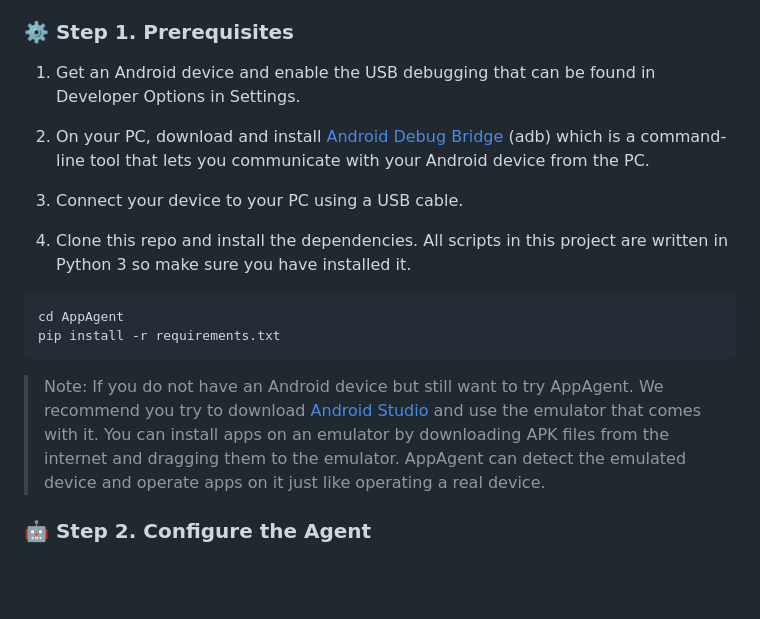
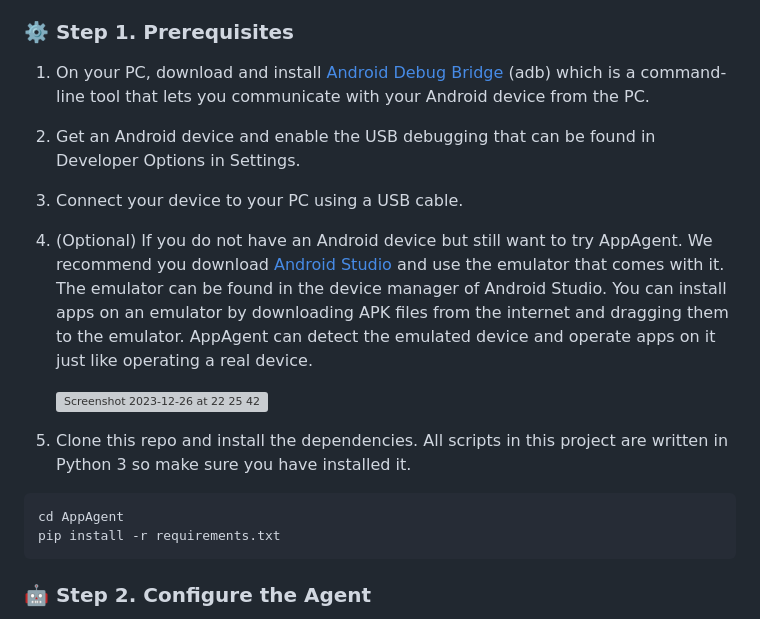
Before and after one commit to mnotgod96/AppAgent, a Markdown page: README.md, the part around one of its changes. Rendered like a GitHub page; blank space fills up the shorter version; grey boxes are pictures that could not be loaded.

````diff
--- a/README.md
+++ b/README.md
@@ -47,25 +49,28 @@ your Android app.
 
 ### ⚙️ Step 1. Prerequisites
 
-1. Get an Android device and enable the USB debugging that can be found in Developer Options in Settings.
+1. On your PC, download and install [Android Debug Bridge](https://developer.android.com/tools/adb) (adb) which is a
+   command-line tool that lets you communicate with your Android device from the PC.
 
-2. On your PC, download and install [Android Debug Bridge](https://developer.android.com/tools/adb) (adb) which is a
-command-line tool that lets you communicate with your Android device from the PC.
+2. Get an Android device and enable the USB debugging that can be found in Developer Options in Settings.
 
 3. Connect your device to your PC using a USB cable.
 
-4. Clone this repo and install the dependencies. All scripts in this project are written in Python 3 so make sure you
-have installed it.
+4. (Optional) If you do not have an Android device but still want to try AppAgent. We recommend you download
+   [Android Studio](https://developer.android.com/studio/run/emulator) and use the emulator that comes with it.
+   The emulator can be found in the device manager of Android Studio. You can install apps on an emulator by
+   downloading APK files from the internet and dragging them to the emulator.
+   AppAgent can detect the emulated device and operate apps on it just like operating a real device.
+
+   <img width="570" alt="Screenshot 2023-12-26 at 22 25 42" src="https://github.com/mnotgod96/AppAgent/assets/27103154/5d76b810-1f42-44c8-b024-d63ec7776789">
+
+5. Clone this repo and install the dependencies. All scripts in this project are written in Python 3 so make sure you
+   have installed it.
 
 ```bash
 cd AppAgent
 pip install -r requirements.txt
 ```
-
-> Note: If you do not have an Android device but still want to try AppAgent. We recommend you try to download
-> [Android Studio](https://developer.android.com/studio/run/emulator) and use the emulator that comes with it.
-> You can install apps on an emulator by downloading APK files from the internet and dragging them to the emulator.
-> AppAgent can detect the emulated device and operate apps on it just like operating a real device.
 
 ### 🤖 Step 2. Configure the Agent
 
````
Also changed, not shown: other parts of README.md (+21 -11 lines).
